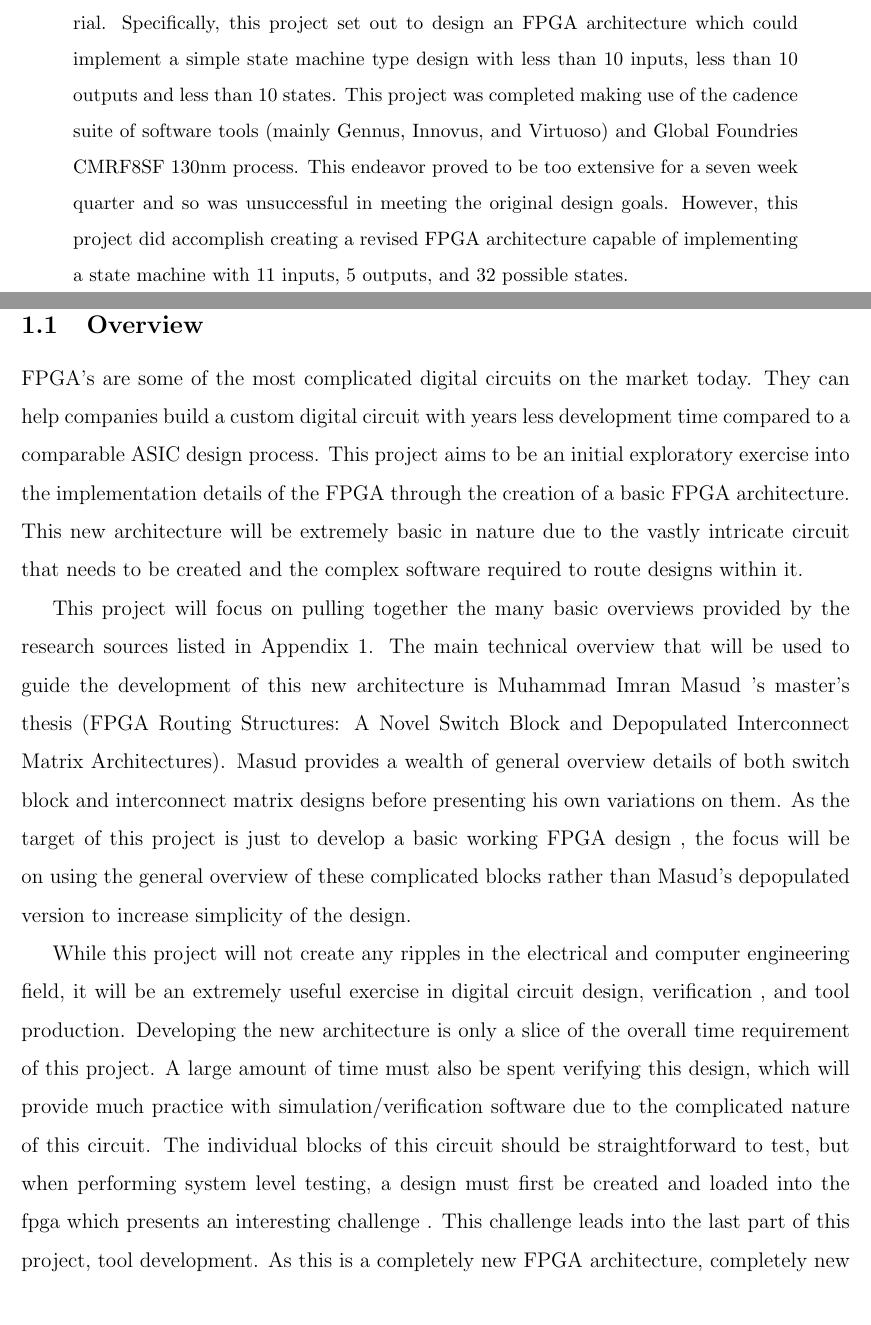
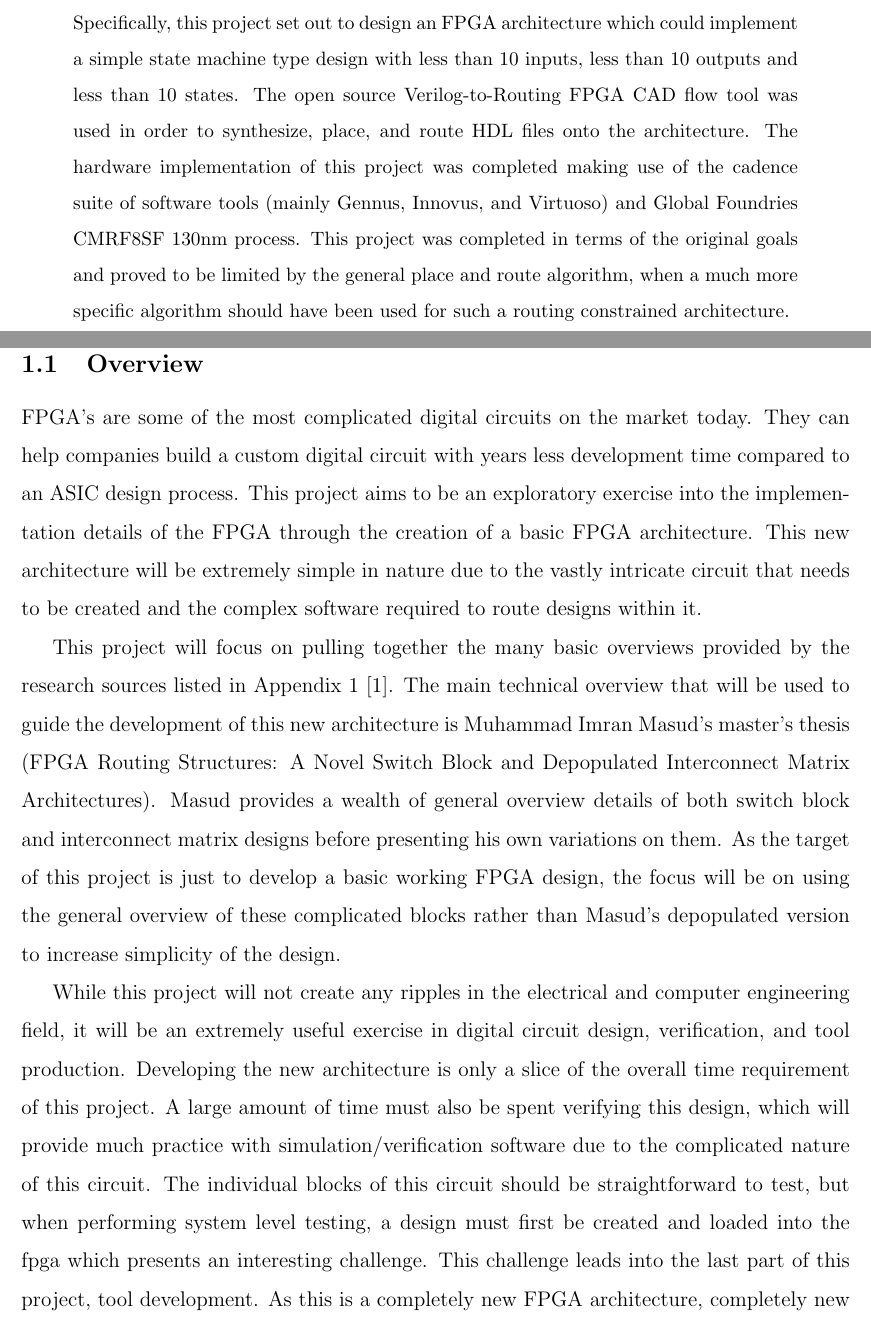
Before and after one commit to JosephPrachar/fpga, a LaTeX paper (report/fpga_report.tex): two parts of pages 2 and 5 of 13, joined at a grey line, cut so that both start at the same text. Compiled offline with pdfLaTeX.

Commit message:
Minor changes to report; Add bibtex to report

```diff
--- a/report/fpga_report.tex
+++ b/report/fpga_report.tex
@@ -93,12 +88,14 @@ This paper seeks to describe the process of developing a new FPGA architecture f
 nothing, both in terms of knowledge about FPGAs and in initial design material. Specifically,
  this project set out to design an FPGA architecture which could implement a simple
 state machine type design with less than 10 inputs, less than 10 outputs and less
-than 10 states. This project was completed making use of the cadence suite of software
-tools (mainly Gennus, Innovus, and Virtuoso) and Global Foundries CMRF8SF 130nm process.
- This endeavor proved to be too extensive for a seven week quarter and so was unsuccessful
-in meeting the original design goals. However, this project did accomplish creating
-a revised FPGA architecture capable of implementing a state machine with 11 inputs,
- 5 outputs, and 32 possible states.
+than 10 states. The open source Verilog-to-Routing FPGA CAD flow tool was used in order to
+synthesize, place, and route HDL files onto the architecture. The hardware implementation of this project was completed
+making use of the cadence suite of software tools (mainly Gennus, Innovus, and Virtuoso)
+and Global Foundries CMRF8SF 130nm process.
+This project was completed in terms of the original goals and proved to be limited by
+the general place and route algorithm, when a much more specific algorithm should have been
+used for such a routing constrained architecture.
+
 \end{abstract}
 \newpage
 
@@ -113,31 +110,31 @@ a revised FPGA architecture capable of implementing a state machine with 11 inpu
 
 FPGA’s are some of the most complicated digital circuits on the market today. They
 can help companies build a custom digital circuit with years less development time
-compared to a comparable ASIC design process. This project aims to be an initial
-exploratory exercise into the implementation details of the FPGA through the creation
-of a basic FPGA architecture. This new architecture will be extremely basic in nature
+compared to an ASIC design process. This project aims to be an exploratory exercise
+into the implementation details of the FPGA through the creation
+of a basic FPGA architecture. This new architecture will be extremely simple in nature
 due to the vastly intricate circuit that needs to be created and the complex software
 required to route designs within it.
 
 This project will focus on pulling together the many basic overviews provided by
-the research sources listed in Appendix 1. The main technical overview that will
-be used to guide the development of this new architecture is Muhammad Imran Masud
-’s master's thesis (FPGA Routing Structures: A Novel Switch Block and Depopulated
+the research sources listed in Appendix 1 \cite{masud_1999}. The main technical overview that will
+be used to guide the development of this new architecture is Muhammad Imran Masud’s
+master's thesis (FPGA Routing Structures: A Novel Switch Block and Depopulated
 Interconnect Matrix Architectures). Masud provides a wealth of general overview details
 of both switch block and interconnect matrix designs before presenting his own variations
-on them. As the target of this project is just to develop a basic working FPGA design
-, the focus will be on using the general overview of these complicated blocks rather
+on them. As the target of this project is just to develop a basic working FPGA design,
+the focus will be on using the general overview of these complicated blocks rather
 than Masud’s depopulated version to increase simplicity of the design.
 
 While this project will not create any ripples in the electrical and computer engineering
-field, it will be an extremely useful exercise in digital circuit design, verification
-, and tool production. Developing the new architecture is only a slice of the overall
+field, it will be an extremely useful exercise in digital circuit design, verification,
+and tool production. Developing the new architecture is only a slice of the overall
 time requirement of this project. A large amount of time must also be spent verifying
 this design, which will provide much practice with simulation/verification software
 due to the complicated nature of this circuit. The individual blocks of this circuit
 should be straightforward to test, but when performing system level testing, a design
-must first be created and loaded into the fpga which presents an interesting challenge
-. This challenge leads into the last part of this project, tool development. As this
+must first be created and loaded into the fpga which presents an interesting challenge.
+This challenge leads into the last part of this project, tool development. As this
 is a completely new FPGA architecture, completely new place and route tools must
 be created in order to implement designs and actually use this project. These three
 components come together to provide a large breadth of experience gained across the
```
Also changed, not shown: report/fpga_report.bib (added, +6 -0 lines), report/fpga_report.tex (81 more changed lines), 1 other file.
